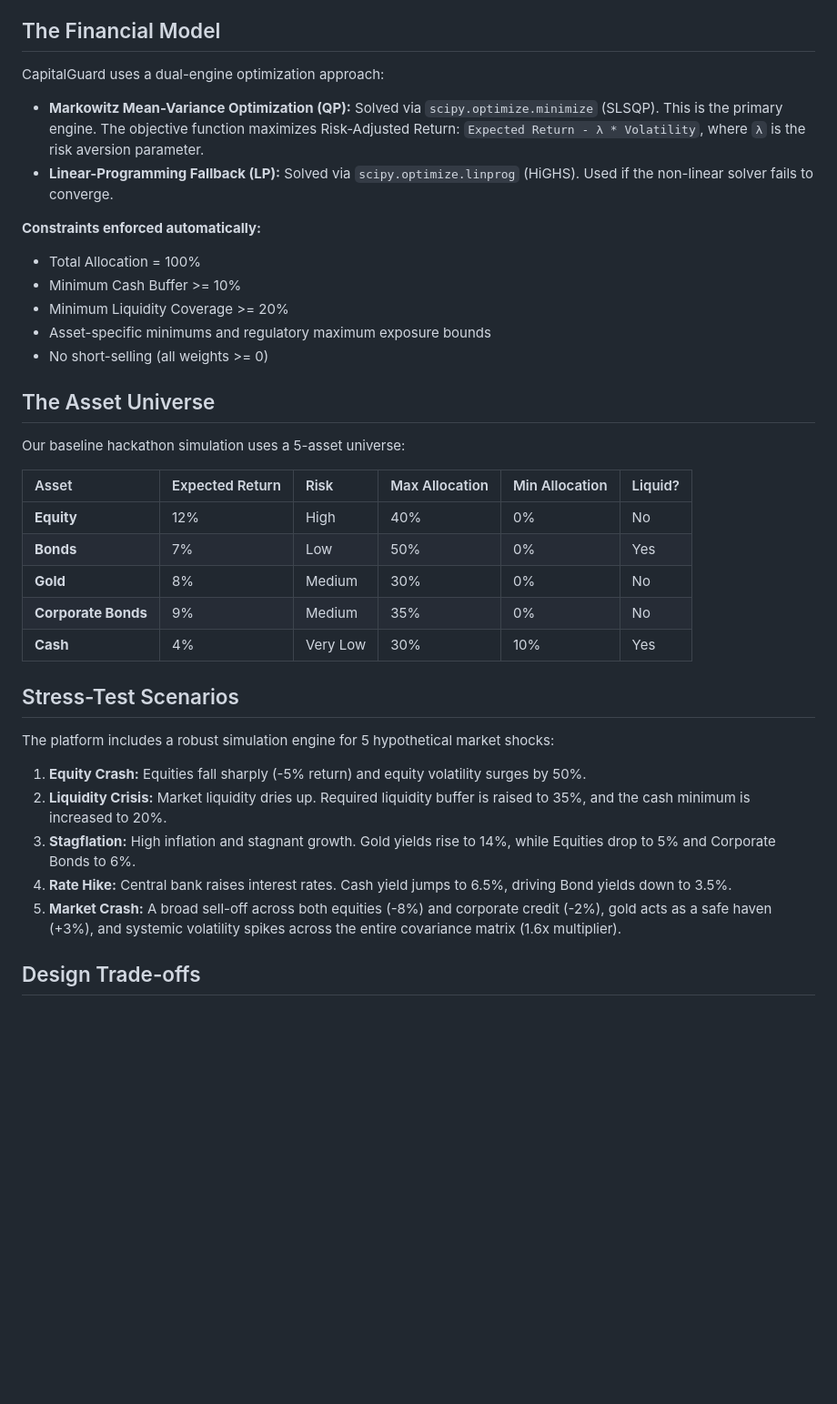
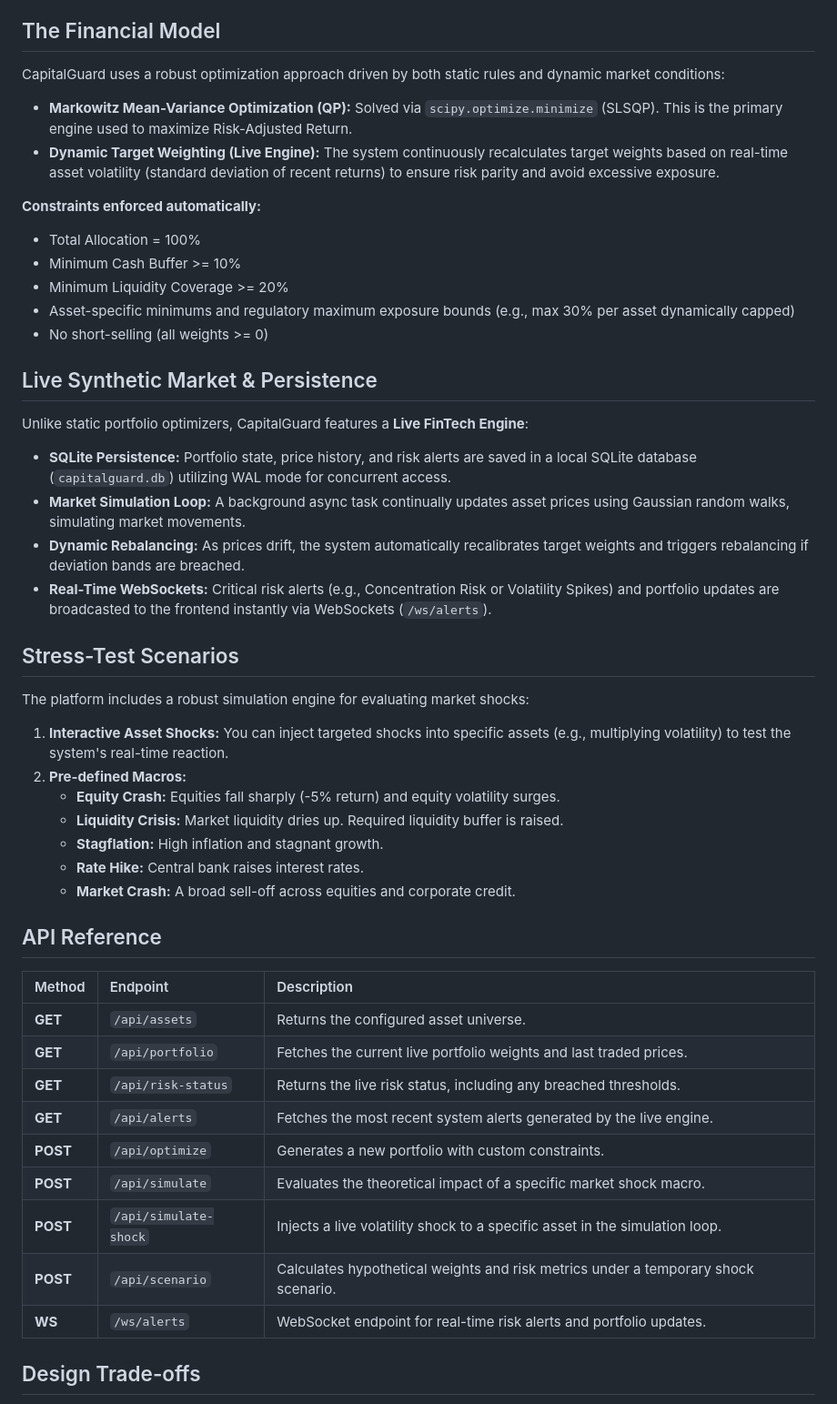
Before and after one commit to SharanuKB/INIT26-CODEX, a Markdown page: README.md, the part around one of its changes. Shown at 91% size. Drawn GitHub-style; blank space fills up the shorter version.

```diff
--- a/README.md
+++ b/README.md
@@ -23,37 +23,49 @@ CapitalGuard is an automated capital management and optimization tool designed t
 
 ## The Financial Model
 
-CapitalGuard uses a dual-engine optimization approach:
-- **Markowitz Mean-Variance Optimization (QP):** Solved via `scipy.optimize.minimize` (SLSQP). This is the primary engine. The objective function maximizes Risk-Adjusted Return: `Expected Return - λ * Volatility`, where `λ` is the risk aversion parameter.
-- **Linear-Programming Fallback (LP):** Solved via `scipy.optimize.linprog` (HiGHS). Used if the non-linear solver fails to converge.
+CapitalGuard uses a robust optimization approach driven by both static rules and dynamic market conditions:
+- **Markowitz Mean-Variance Optimization (QP):** Solved via `scipy.optimize.minimize` (SLSQP). This is the primary engine used to maximize Risk-Adjusted Return.
+- **Dynamic Target Weighting (Live Engine):** The system continuously recalculates target weights based on real-time asset volatility (standard deviation of recent returns) to ensure risk parity and avoid excessive exposure.
 
 **Constraints enforced automatically:**
 - Total Allocation = 100%
 - Minimum Cash Buffer >= 10%
 - Minimum Liquidity Coverage >= 20%
-- Asset-specific minimums and regulatory maximum exposure bounds
+- Asset-specific minimums and regulatory maximum exposure bounds (e.g., max 30% per asset dynamically capped)
 - No short-selling (all weights >= 0)
 
-## The Asset Universe
+## Live Synthetic Market & Persistence
 
-Our baseline hackathon simulation uses a 5-asset universe:
-
-| Asset | Expected Return | Risk | Max Allocation | Min Allocation | Liquid? |
-| :--- | :--- | :--- | :--- | :--- | :--- |
-| **Equity** | 12% | High | 40% | 0% | No |
-| **Bonds** | 7% | Low | 50% | 0% | Yes |
-| **Gold** | 8% | Medium | 30% | 0% | No |
-| **Corporate Bonds** | 9% | Medium | 35% | 0% | No |
-| **Cash** | 4% | Very Low | 30% | 10% | Yes |
+Unlike static portfolio optimizers, CapitalGuard features a **Live FinTech Engine**:
+- **SQLite Persistence:** Portfolio state, price history, and risk alerts are saved in a local SQLite database (`capitalguard.db`) utilizing WAL mode for concurrent access.
+- **Market Simulation Loop:** A background async task continually updates asset prices using Gaussian random walks, simulating market movements.
+- **Dynamic Rebalancing:** As prices drift, the system automatically recalibrates target weights and triggers rebalancing if deviation bands are breached.
+- **Real-Time WebSockets:** Critical risk alerts (e.g., Concentration Risk or Volatility Spikes) and portfolio updates are broadcasted to the frontend instantly via WebSockets (`/ws/alerts`).
 
 ## Stress-Test Scenarios
 
-The platform includes a robust simulation engine for 5 hypothetical market shocks:
-1. **Equity Crash:** Equities fall sharply (-5% return) and equity volatility surges by 50%.
-2. **Liquidity Crisis:** Market liquidity dries up. Required liquidity buffer is raised to 35%, and the cash minimum is increased to 20%.
-3. **Stagflation:** High inflation and stagnant growth. Gold yields rise to 14%, while Equities drop to 5% and Corporate Bonds to 6%.
-4. **Rate Hike:** Central bank raises interest rates. Cash yield jumps to 6.5%, driving Bond yields down to 3.5%.
-5. **Market Crash:** A broad sell-off across both equities (-8%) and corporate credit (-2%), gold acts as a safe haven (+3%), and systemic volatility spikes across the entire covariance matrix (1.6x multiplier).
+The platform includes a robust simulation engine for evaluating market shocks:
+1. **Interactive Asset Shocks:** You can inject targeted shocks into specific assets (e.g., multiplying volatility) to test the system's real-time reaction.
+2. **Pre-defined Macros:**
+   - **Equity Crash:** Equities fall sharply (-5% return) and equity volatility surges.
+   - **Liquidity Crisis:** Market liquidity dries up. Required liquidity buffer is raised.
+   - **Stagflation:** High inflation and stagnant growth.
+   - **Rate Hike:** Central bank raises interest rates.
+   - **Market Crash:** A broad sell-off across equities and corporate credit.
+
+## API Reference
+
+| Method | Endpoint | Description |
+| :--- | :--- | :--- |
+| **GET** | `/api/assets` | Returns the configured asset universe. |
+| **GET** | `/api/portfolio` | Fetches the current live portfolio weights and last traded prices. |
+| **GET** | `/api/risk-status` | Returns the live risk status, including any breached thresholds. |
+| **GET** | `/api/alerts` | Fetches the most recent system alerts generated by the live engine. |
+| **POST** | `/api/optimize` | Generates a new portfolio with custom constraints. |
+| **POST** | `/api/simulate` | Evaluates the theoretical impact of a specific market shock macro. |
+| **POST** | `/api/simulate-shock`| Injects a live volatility shock to a specific asset in the simulation loop. |
+| **POST** | `/api/scenario`| Calculates hypothetical weights and risk metrics under a temporary shock scenario. |
+| **WS** | `/ws/alerts` | WebSocket endpoint for real-time risk alerts and portfolio updates. |
 
 ## Design Trade-offs
 
```
Also changed, not shown: other parts of README.md (+3 -21 lines).
